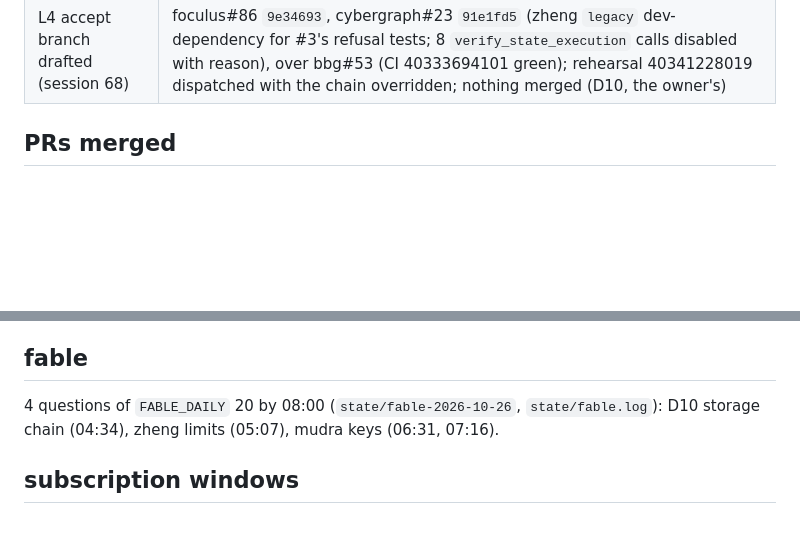
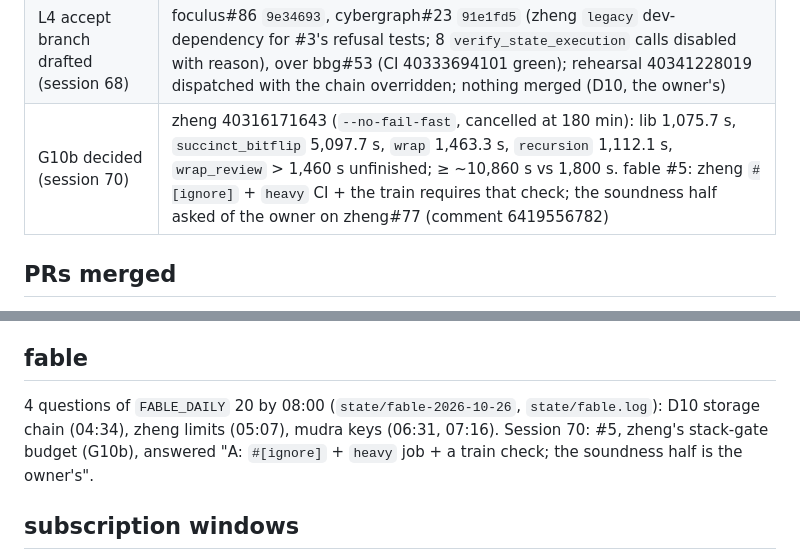
Before and after one commit to cyberia-to/soft3, a Markdown page: audit/release-2026-10-26/director.md, 2 parts joined by grey strips. GitHub-like rendering; blank space fills up the shorter version.

```diff
--- a/audit/release-2026-10-26/director.md
+++ b/audit/release-2026-10-26/director.md
@@ -76,6 +76,7 @@ What moved green today, each at its PR head in a rehearsal: stack-hemera (402469
 | L3b round 3 read (session 65) | zheng 40287758728: control `9f:26:5` 56:50, FINAL 71,653 B (> 64 KiB), final level 1,740.7 s; `10f:32:5` and `9f:36:5` cancelled at 355 min, so (i)'s final level takes > ~19,600 s (> 11×); posted on zheng#73 (comment 6417716289); round 4 with timing: zheng 40334403053 |
 | G4a done (session 66) | rehearsal 40325821696: stack-radio green 787.0 s at radio#49 `2a0ee79` (tokio 1.51.5), 657 passed 0 failed, proptests `_fs`/`_mem` ok, `source-inputs-unchanged` green; own CI reds = #47's (deny, clippy, wasm, codespell, fmt, same findings); radio#49 merged into `release/phase1` as `7452833` |
 | L4 accept branch drafted (session 68) | foculus#86 `9e34693`, cybergraph#23 `91e1fd5` (zheng `legacy` dev-dependency for #3's refusal tests; 8 `verify_state_execution` calls disabled with reason), over bbg#53 (CI 40333694101 green); rehearsal 40341228019 dispatched with the chain overridden; nothing merged (D10, the owner's) |
+| G10b decided (session 70) | zheng 40316171643 (`--no-fail-fast`, cancelled at 180 min): lib 1,075.7 s, `succinct_bitflip` 5,097.7 s, `wrap` 1,463.3 s, `recursion` 1,112.1 s, `wrap_review` > 1,460 s unfinished; ≥ ~10,860 s vs 1,800 s. fable #5: zheng `#[ignore]` + `heavy` CI + the train requires that check; the soundness half asked of the owner on zheng#77 (comment 6419556782) |
 
 ## PRs merged
 
@@ -87,7 +88,7 @@ Open: G6, G9 and R1; G10a doing (session 59: budgets merged, the stack-leg sum w
 
 ## fable
 
-4 questions of `FABLE_DAILY` 20 by 08:00 (`state/fable-2026-10-26`, `state/fable.log`): D10 storage chain (04:34), zheng limits (05:07), mudra keys (06:31, 07:16).
+4 questions of `FABLE_DAILY` 20 by 08:00 (`state/fable-2026-10-26`, `state/fable.log`): D10 storage chain (04:34), zheng limits (05:07), mudra keys (06:31, 07:16). Session 70: #5, zheng's stack-gate budget (G10b), answered "A: `#[ignore]` + `heavy` job + a train check; the soundness half is the owner's".
 
 ## subscription windows
 
```
Also changed, not shown: release/director/plan.md (+3 -2 lines).
